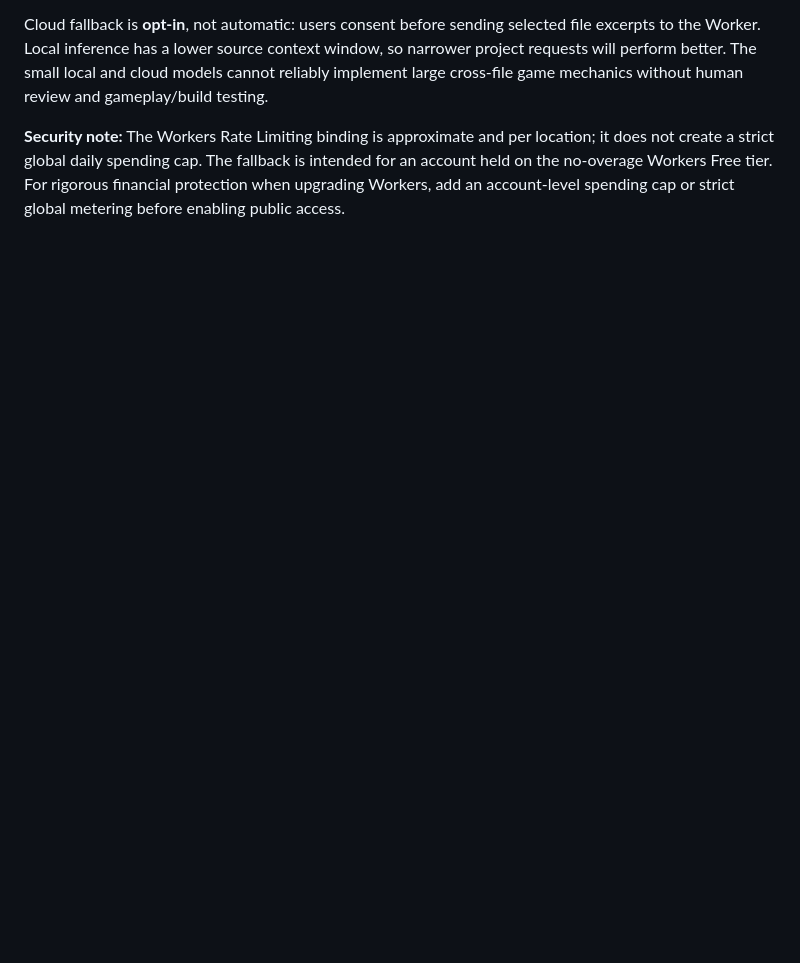
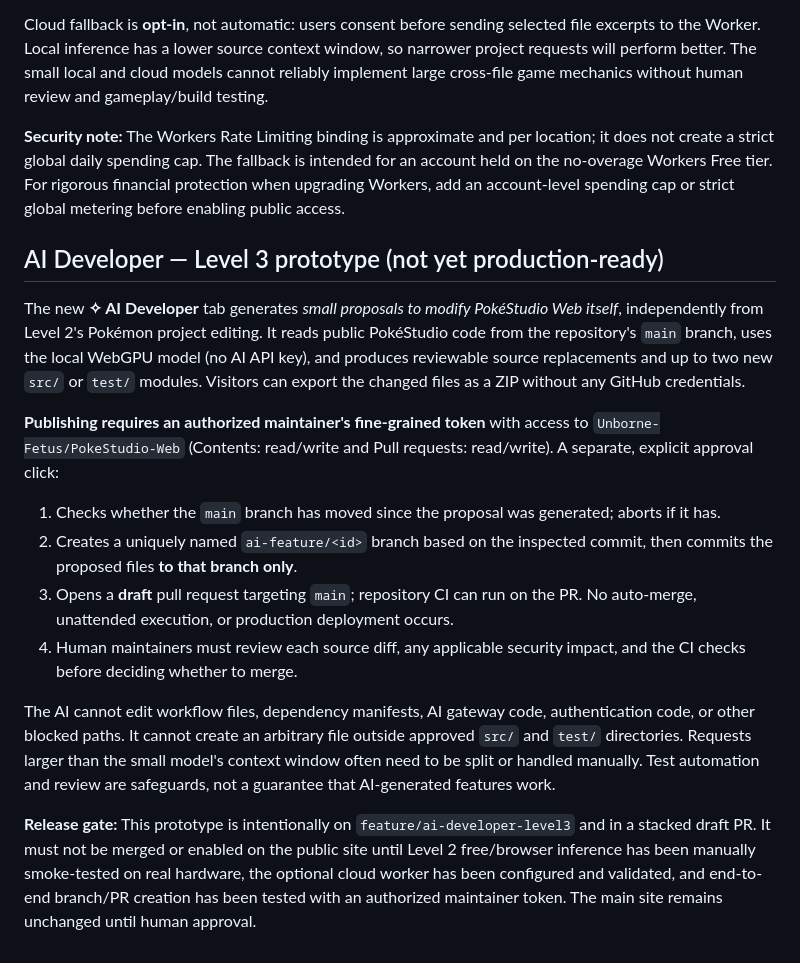
Before and after one commit to Unborne-Fetus/PokeStudio-Web, a Markdown page: README.md, the part around the change. GitHub-like rendering; blank space fills up the shorter version.

Commit message:
Document Level 3 review-only developer flow and non-production safety gate

```diff
--- a/README.md
+++ b/README.md
@@ -152,3 +152,17 @@ Deployment (owner only):
 Cloud fallback is **opt-in**, not automatic: users consent before sending selected file excerpts to the Worker. Local inference has a lower source context window, so narrower project requests will perform better. The small local and cloud models cannot reliably implement large cross-file game mechanics without human review and gameplay/build testing.
 
 **Security note:** The Workers Rate Limiting binding is approximate and per location; it does not create a strict global daily spending cap. The fallback is intended for an account held on the no-overage Workers Free tier. For rigorous financial protection when upgrading Workers, add an account-level spending cap or strict global metering before enabling public access.
+
+## AI Developer — Level 3 prototype (not yet production-ready)
+
+The new **✧ AI Developer** tab generates *small proposals to modify PokéStudio Web itself*, independently from Level 2's Pokémon project editing. It reads public PokéStudio code from the repository's `main` branch, uses the local WebGPU model (no AI API key), and produces reviewable source replacements and up to two new `src/` or `test/` modules. Visitors can export the changed files as a ZIP without any GitHub credentials.
+
+**Publishing requires an authorized maintainer's fine-grained token** with access to `Unborne-Fetus/PokeStudio-Web` (Contents: read/write and Pull requests: read/write). A separate, explicit approval click:
+1. Checks whether the `main` branch has moved since the proposal was generated; aborts if it has.
+2. Creates a uniquely named `ai-feature/<id>` branch based on the inspected commit, then commits the proposed files **to that branch only**.
+3. Opens a **draft** pull request targeting `main`; repository CI can run on the PR. No auto-merge, unattended execution, or production deployment occurs.
+4. Human maintainers must review each source diff, any applicable security impact, and the CI checks before deciding whether to merge.
+
+The AI cannot edit workflow files, dependency manifests, AI gateway code, authentication code, or other blocked paths. It cannot create an arbitrary file outside approved `src/` and `test/` directories. Requests larger than the small model's context window often need to be split or handled manually. Test automation and review are safeguards, not a guarantee that AI-generated features work.
+
+**Release gate:** This prototype is intentionally on `feature/ai-developer-level3` and in a stacked draft PR. It must not be merged or enabled on the public site until Level 2 free/browser inference has been manually smoke-tested on real hardware, the optional cloud worker has been configured and validated, and end-to-end branch/PR creation has been tested with an authorized maintainer token. The main site remains unchanged until human approval.
```
